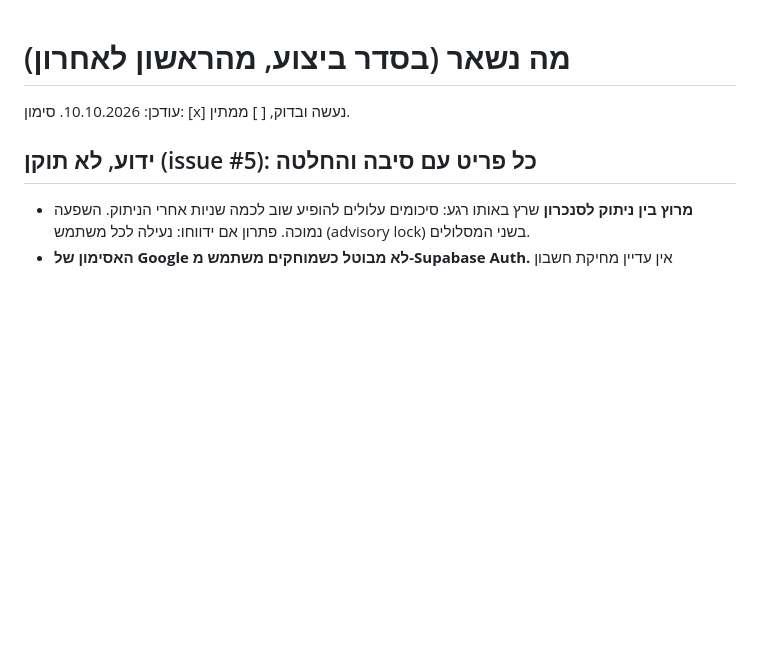
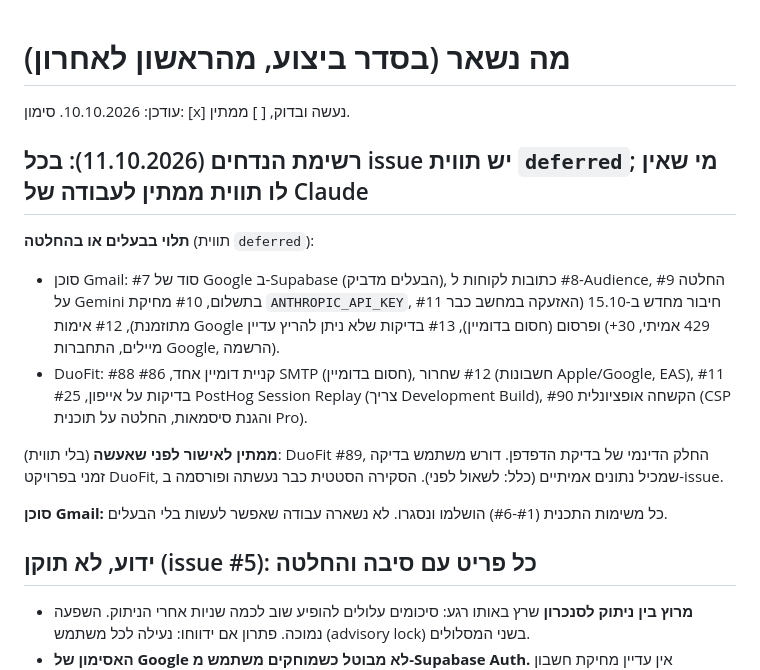
Before and after one commit to ArielK29/gmail-agent, a Markdown page: TODO.md, the part around the change. Rendered like a GitHub page; blank space fills up the shorter version.

Commit message:
docs: deferred list with the deferred label in both repos
Co-Authored-By: Claude Sonnet 5.5 <noreply@anthropic.com>

```diff
--- a/TODO.md
+++ b/TODO.md
@@ -2,6 +2,14 @@
 
 עודכן: 10.10.2026. סימון: [x] נעשה ובדוק, [ ] ממתין.
 
+## רשימת הנדחים (11.10.2026): בכל issue יש תווית `deferred`; מי שאין לו תווית ממתין לעבודה של Claude
+**תלוי בבעלים או בהחלטה** (תווית `deferred`):
+- סוכן Gmail: #7 סוד של Google ב-Supabase (הבעלים מדביק), #8 כתובות לקוחות ל-Audience, #9 החלטה על Gemini בתשלום, #10 מחיקת `ANTHROPIC_API_KEY`, #11 חיבור מחדש ב-15.10 (האזעקה במחשב כבר מתוזמנת), #12 אימות Google ופרסום (חסום בדומיין), #13 בדיקות שלא ניתן להריץ עדיין (429 אמיתי, 30+ מיילים, התחברות Google, הרשמה).
+- DuoFit: #88 קניית דומיין אחד, #86 SMTP (חסום בדומיין), #12 שחרור (חשבונות Apple/Google, EAS), #11 בדיקות על אייפון, #25 PostHog Session Replay (צריך Development Build), #90 הקשחה אופציונלית (CSP והגנת סיסמאות, החלטה על תוכנית Pro).
+
+**ממתין לאישור לפני שאעשה** (בלי תווית): DuoFit #89, החלק הדינמי של בדיקת הדפדפן. דורש משתמש בדיקה זמני בפרויקט DuoFit, שמכיל נתונים אמיתיים (כלל: לשאול לפני). הסקירה הסטטית כבר נעשתה ופורסמה ב-issue.
+
+**סוכן Gmail:** כל משימות התכנית (#1-#6) הושלמו ונסגרו. לא נשארה עבודה שאפשר לעשות בלי הבעלים.
 ## ידוע, לא תוקן (issue #5): כל פריט עם סיבה והחלטה
 - **מרוץ בין ניתוק לסנכרון** שרץ באותו רגע: סיכומים עלולים להופיע שוב לכמה שניות אחרי הניתוק. השפעה נמוכה. פתרון אם ידווחו: נעילה לכל משתמש (advisory lock) בשני המסלולים.
 - **האסימון של Google לא מבוטל כשמוחקים משתמש מ-Supabase Auth.** אין עדיין מחיקת חשבון באפליקציית הסוכן. מוסיפים אותה עם הלקוח האמיתי הראשון (קודם ביטול ב-Google, אחר כך מחיקה).
```
